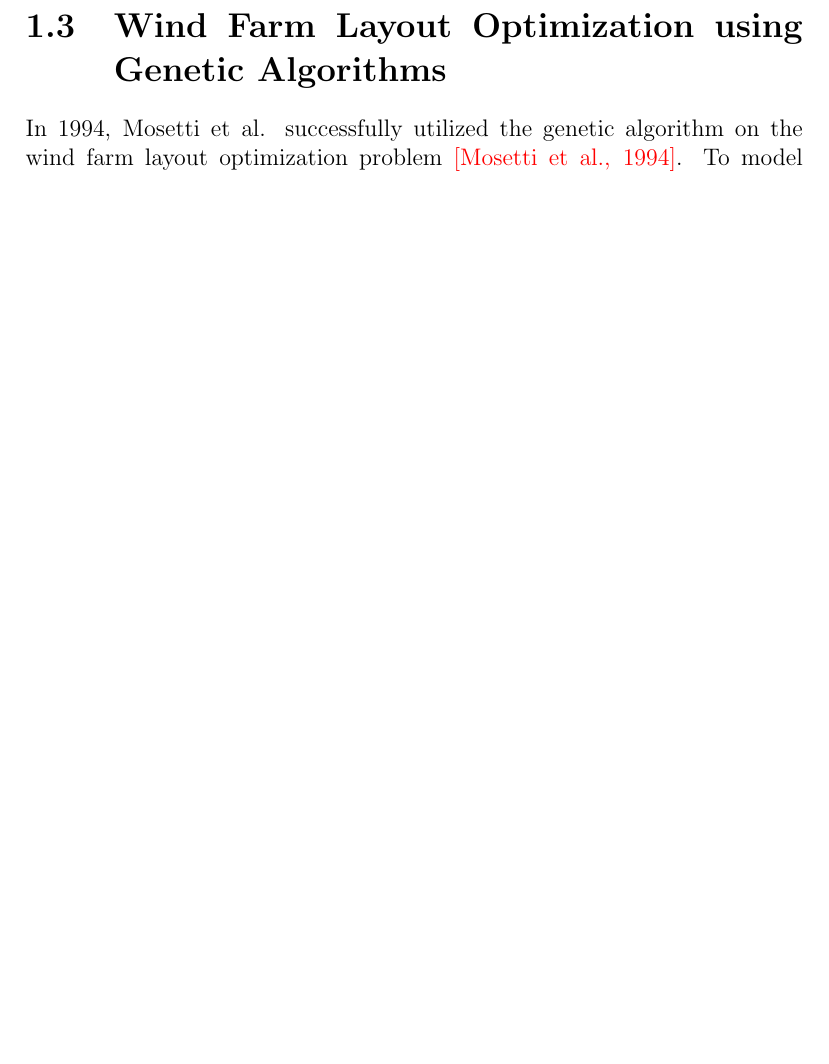
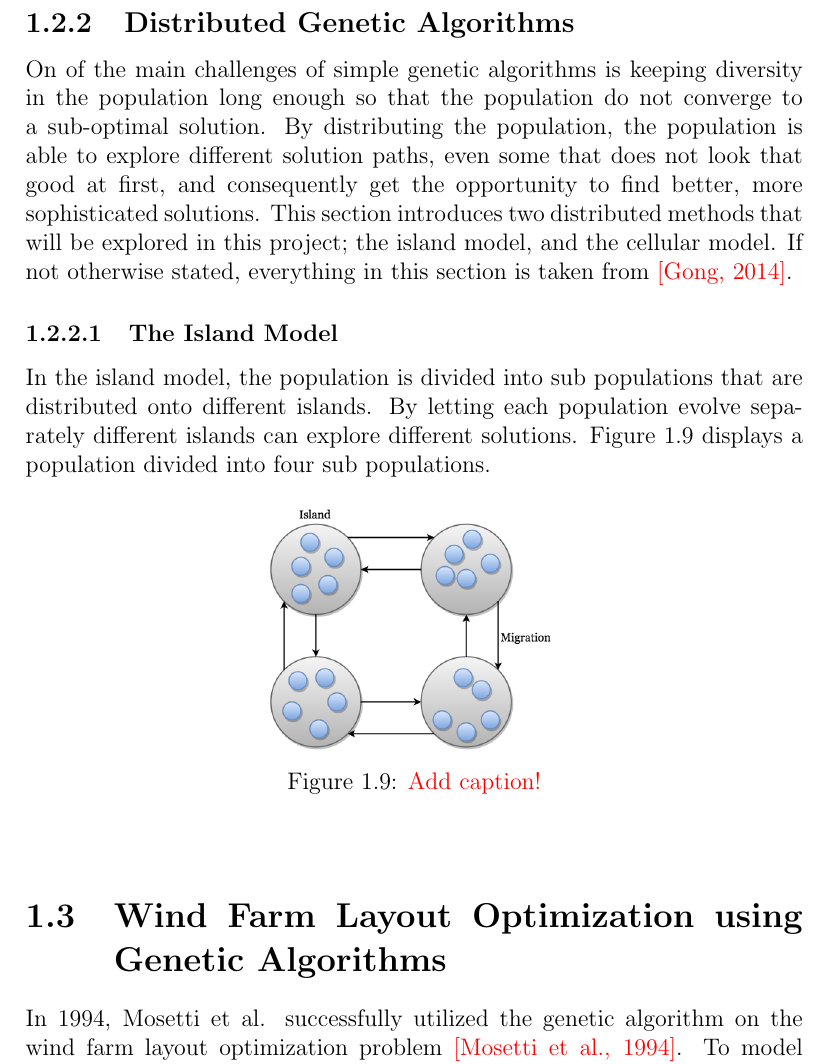
Before and after one commit to helenetangen/Project, a LaTeX thesis (project/project.tex, which reads project/background.tex): part of page 12 of 15 before the commit and part of page 12 of 16 after it, cut at the place of the change, the shorter picture padded with empty space. Compiled offline with pdfLaTeX.

Commit message:
Started writing about the island model in background file.

```diff
--- a/project/background.tex
+++ b/project/background.tex
@@ -171,7 +171,21 @@ As in nature, we want individuals of the evolutionary search to inherit features
 \noindent Goldberg performs a very interesting analysis of the crossover operation by studying the probability of surviving a crossover operation for different schemata. A schema is a string taken from the library \{0, 1, *\}.  A shema of size 8 could therefore for example look like this \textit{0011****}, where \textit{0} and \textit{1} represents letters with values 0 and 1, while \textit{*} represents letters that we don't care about. This means that both strings \textit{00110000} and \textit{00111111} are covered by the given schema. If desirable features are represented by schemata it is easy to see that some features are much more likely to survive a single point crossover operation than others. Lets study the shemata $s_1 = 11******$ and $s_2  = 1******1$. Both has size 8, meaning that there are 7 possible crossover positions. However, only one of the crossover positions will destroy $s_1$ while all 7 positions will break up $s_2$. This means that the genetic search would converge faster if $s_1$ was the desirable feature, then if $s_2$ was.
 
 
+\subsection{Distributed Genetic Algorithms}
+On of the main challenges of simple genetic algorithms is keeping diversity in the population long enough so that the population do not converge to a sub-optimal solution. By distributing the population, the population is able to explore different solution paths, even some that does not look that good at first, and consequently get the opportunity to find better, more sophisticated solutions. This section introduces two distributed methods that will be explored in this project; the island model, and the cellular model. If not otherwise stated, everything in this section is taken from \textcolor{red}{[Gong, 2014]}.
 
+
+\subsubsection{The Island Model}
+In the island model, the population is divided into sub populations that are distributed onto different islands. By letting each population evolve separately different islands can explore different solutions. Figure \ref{Island model} displays a population divided into four sub populations.
+
+
+\begin{figure}[h!]
+\begin{center}
+\includegraphics[scale=0.3]{images/"Island Model"}
+\caption{\textcolor{red}{Add caption!}}
+\label{Island model}
+\end{center}
+\end{figure}
 
 
 \section{Wind Farm Layout Optimization using Genetic Algorithms}
```
Also changed, not shown: project/project.pdf, 4 other files.
